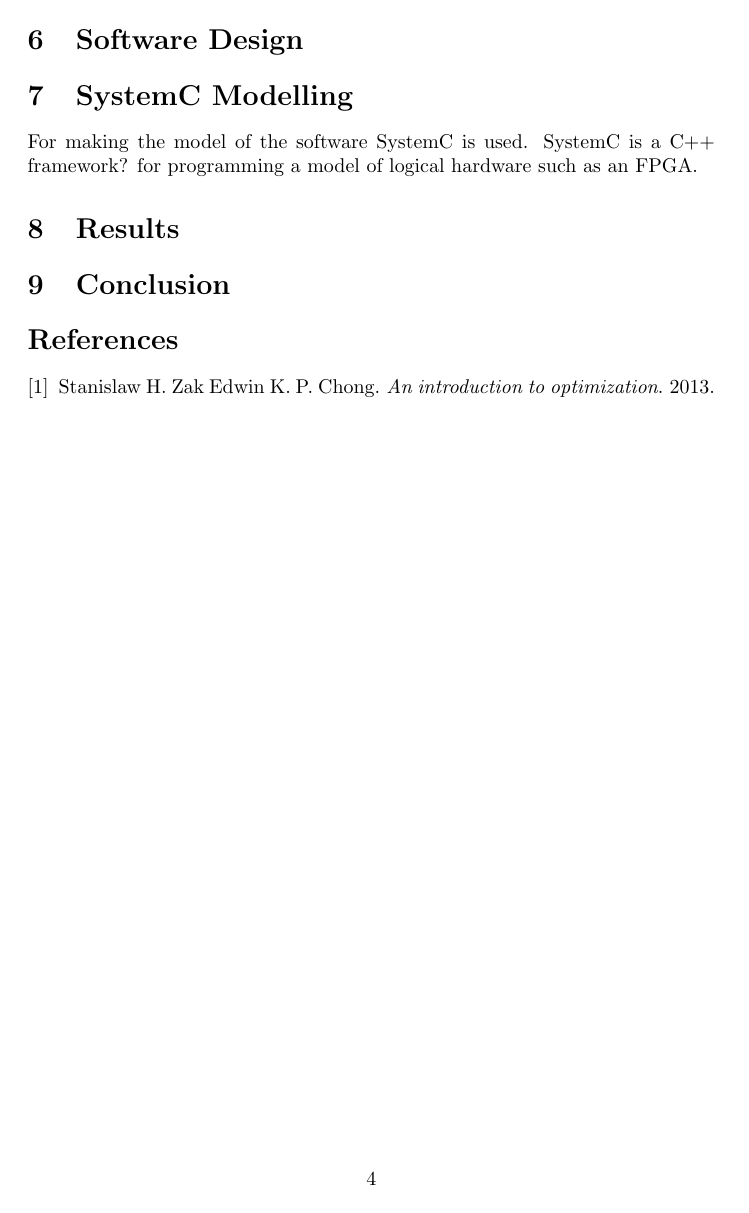
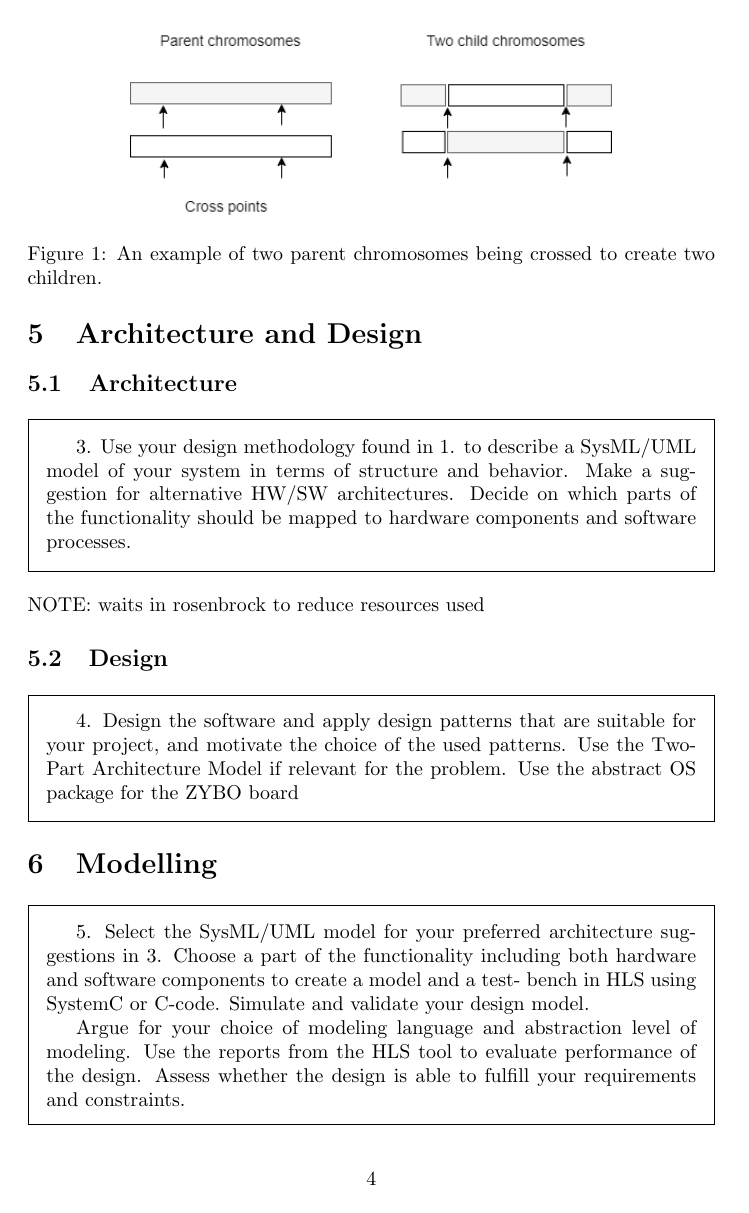
Before and after one commit to DanielEjnar/EmbededProject, a LaTeX paper (report/main.tex, which reads report/softwareArchitecture/softwareArchitecture.tex, report/systemCModel/systemCModel.tex): page 4 of 4 before the commit and page 4 of 5 after it. Compiled offline with pdfLaTeX.

Commit message:
report structure update

```diff
--- a/report/main.tex
+++ b/report/main.tex
@@ -13,6 +13,7 @@
 \usepackage{listings}
 \usepackage{color}
 \usepackage{amsmath}
+\usepackage{framed}
 \lstdefinestyle{customc++}{
 	belowcaptionskip=1\baselineskip,
 	breaklines=true,
--- a/report/softwareArchitecture/softwareArchitecture.tex
+++ b/report/softwareArchitecture/softwareArchitecture.tex
@@ -1 +1,15 @@
-\section{Software Design}
+\section{Architecture and Design}\label{sec:archdesign}
+
+\subsection{Architecture}
+\begin{framed}
+3. Use your design methodology found in 1. to describe a SysML/UML model of your system in terms of structure and behavior. Make a suggestion for alternative HW/SW architectures. Decide on which parts of the functionality should be mapped to hardware components and software processes.
+\end{framed}
+
+NOTE: waits in rosenbrock to reduce resources used
+
+
+\subsection{Design}
+
+\begin{framed}
+4. Design the software and apply design patterns that are suitable for your project, and motivate the choice of the used patterns. Use the Two-Part Architecture Model if relevant for the problem. Use the abstract OS package for the ZYBO board
+\end{framed}
--- a/report/systemCModel/systemCModel.tex
+++ b/report/systemCModel/systemCModel.tex
@@ -1,3 +1,11 @@
-\section{SystemC Modelling}
+\section{Modelling}
 
-For making the model of the software SystemC is used. SystemC is a C++ framework? for programming a model of logical hardware such as an FPGA.
+\begin{framed}
+5. Select the SysML/UML model for your preferred architecture suggestions in 3. Choose a part of the functionality including both hardware and software components to create a model and a test- bench in HLS using SystemC or C-code. Simulate and validate your design model.
+
+Argue for your choice of modeling language and abstraction level of modeling. Use the reports from the HLS tool to evaluate performance of the design. Assess whether the design is able to fulfill your requirements and constraints.
+\end{framed}
+
+%\section{SystemC Modelling}
+
+%For making the model of the software SystemC is used. SystemC is a C++ framework? for programming a model of logical hardware such as an FPGA.
```
Also changed, not shown: report/methodology/methodology.tex (+6 -1 lines), report/requirements/requirements.tex (+5 -4 lines), report/results/results.tex (+4 -0 lines), report/main.tex (4 more changed lines).
